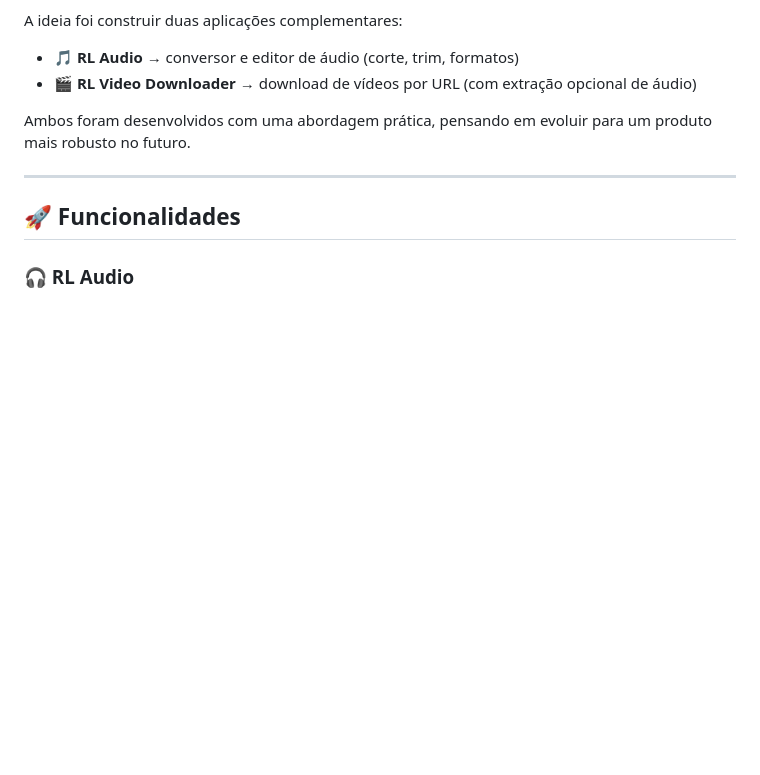
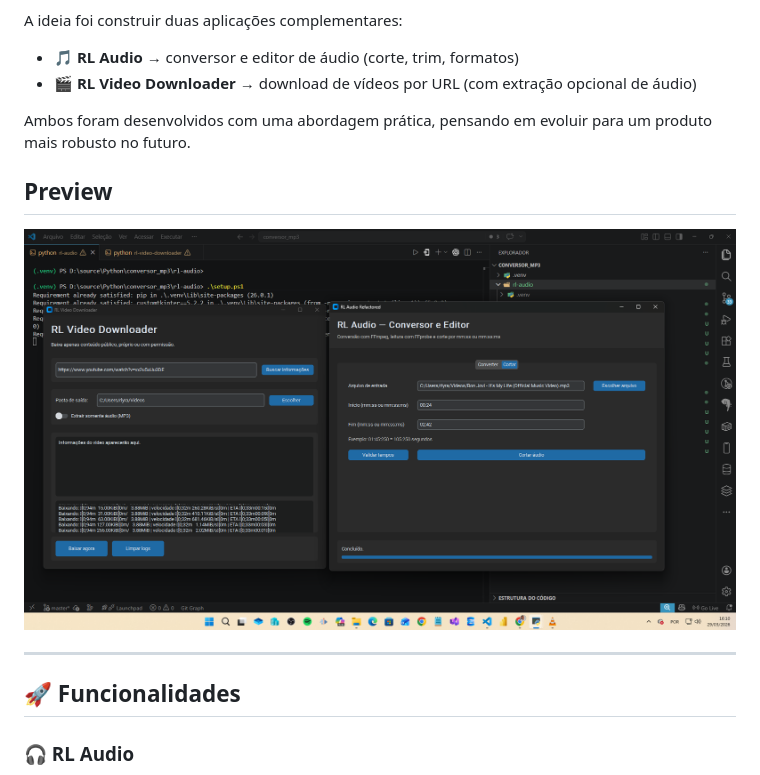
Before and after one commit to rubenslyra/conversor_mp3, a Markdown page: README.md, the part around the change. GitHub-like rendering; pictures changed too: docs/images/app-thumb.png (added); blank space fills up the shorter version.

```diff
--- a/README.md
+++ b/README.md
@@ -11,6 +11,10 @@ A ideia foi construir duas aplicações complementares:
 * 🎬 **RL Video Downloader** → download de vídeos por URL (com extração opcional de áudio)
 
 Ambos foram desenvolvidos com uma abordagem prática, pensando em evoluir para um produto mais robusto no futuro.
+
+## Preview
+
+<img src="docs/images/app-thumb.png" alt="Captura de tela da aplicação em funcionamento" width="720" />
 
 ---
 
```
Also changed, not shown: docs/social-posts.md (added, +73 -0 lines), 2 other files.
